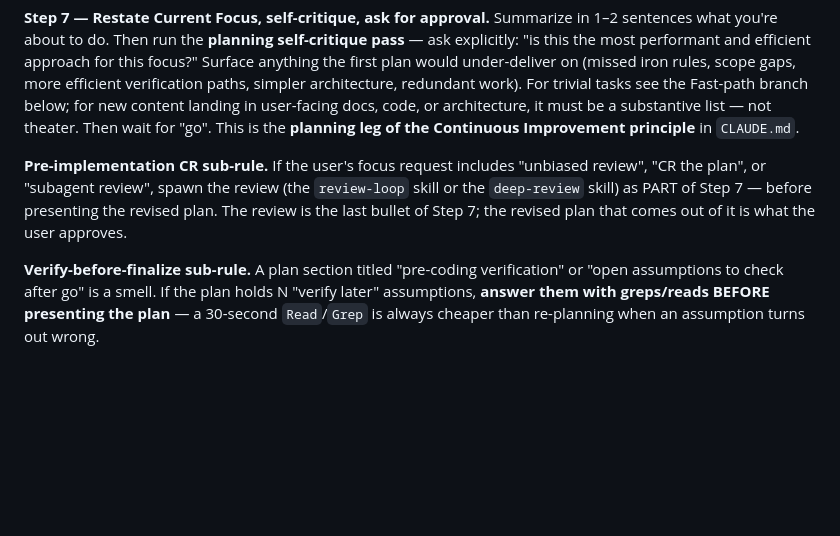
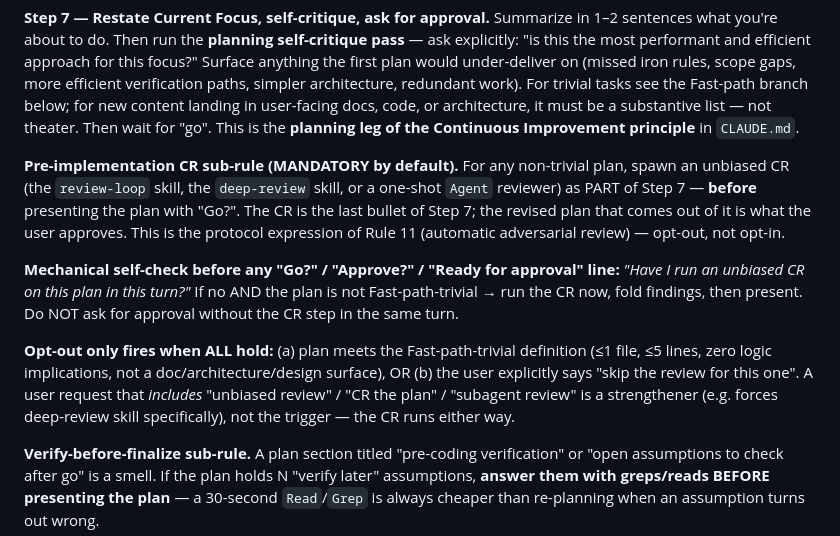
Before and after one commit to gzion2719/Trad_Bot_wClaude, a Markdown page: OPEN_SESSION_PROTOCOL.md, the part around the change. Drawn GitHub-style; blank space fills up the shorter version.

Commit message:
chore(protocol): make Step 7 pre-impl CR mandatory by default
Inverts the Step 7 Pre-implementation CR sub-rule from opt-in (user must
ask for "unbiased review") to opt-out (CR runs for any non-trivial plan
unless the user explicitly skips). Aligns with Trigger Guide Rule 11
which already lists "finish a plan with 'ready for approval'" as the
trigger — the two were inconsistent and the looser one was being
followed.

Adds a mechanical self-check before any "Go?" / "Approve?" line:
"Have I run an unbiased CR on this plan in this turn?" If no AND
non-trivial → CR now, fold findings, then present.

Birthed by the 2026-05-22 F-DOC-08 planning turn that presented "Go?"
without a CR; user prompted; the CR then surfaced 2 BLOCKING + a
300-line budget conflict the original plan would have shipped broken.

```diff
--- a/OPEN_SESSION_PROTOCOL.md
+++ b/OPEN_SESSION_PROTOCOL.md
@@ -85,7 +85,11 @@ The principle: **load just-in-time, not just-in-case.** Token budget and latency
 
 **Step 7 — Restate Current Focus, self-critique, ask for approval.** Summarize in 1–2 sentences what you're about to do. Then run the **planning self-critique pass** — ask explicitly: "is this the most performant and efficient approach for this focus?" Surface anything the first plan would under-deliver on (missed iron rules, scope gaps, more efficient verification paths, simpler architecture, redundant work). For trivial tasks see the Fast-path branch below; for new content landing in user-facing docs, code, or architecture, it must be a substantive list — not theater. Then wait for "go". This is the **planning leg of the Continuous Improvement principle** in `CLAUDE.md`.
 
-**Pre-implementation CR sub-rule.** If the user's focus request includes "unbiased review", "CR the plan", or "subagent review", spawn the review (the `review-loop` skill or the `deep-review` skill) as PART of Step 7 — before presenting the revised plan. The review is the last bullet of Step 7; the revised plan that comes out of it is what the user approves.
+**Pre-implementation CR sub-rule (MANDATORY by default).** For any non-trivial plan, spawn an unbiased CR (the `review-loop` skill, the `deep-review` skill, or a one-shot `Agent` reviewer) as PART of Step 7 — **before** presenting the plan with "Go?". The CR is the last bullet of Step 7; the revised plan that comes out of it is what the user approves. This is the protocol expression of Rule 11 (automatic adversarial review) — opt-out, not opt-in.
+
+**Mechanical self-check before any "Go?" / "Approve?" / "Ready for approval" line:** *"Have I run an unbiased CR on this plan in this turn?"* If no AND the plan is not Fast-path-trivial → run the CR now, fold findings, then present. Do NOT ask for approval without the CR step in the same turn.
+
+**Opt-out only fires when ALL hold:** (a) plan meets the Fast-path-trivial definition (≤1 file, ≤5 lines, zero logic implications, not a doc/architecture/design surface), OR (b) the user explicitly says "skip the review for this one". A user request that *includes* "unbiased review" / "CR the plan" / "subagent review" is a strengthener (e.g. forces deep-review skill specifically), not the trigger — the CR runs either way.
 
 **Verify-before-finalize sub-rule.** A plan section titled "pre-coding verification" or "open assumptions to check after go" is a smell. If the plan holds N "verify later" assumptions, **answer them with greps/reads BEFORE presenting the plan** — a 30-second `Read`/`Grep` is always cheaper than re-planning when an assumption turns out wrong.
 
```
